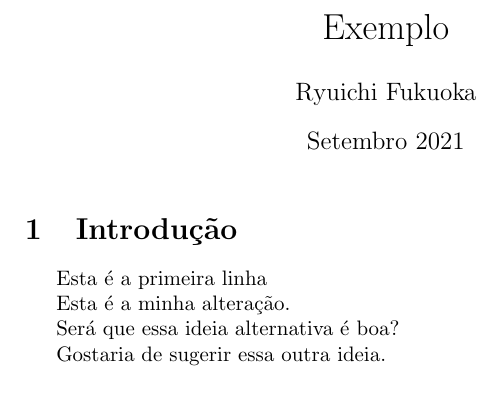
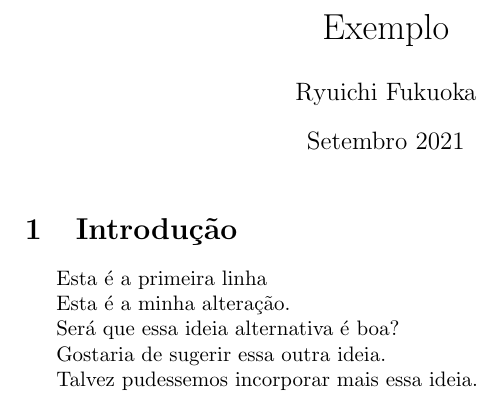
Before and after one commit to ryuichifukuoka/Riemanniana-2021, a LaTeX document (exemplo-ideia-alternativa.tex): part of the page, cut so that both start at the same text. Compiled offline with pdfLaTeX.

Commit message:
Update exemplo-ideia-alternativa.tex

```diff
--- a/exemplo-ideia-alternativa.tex
+++ b/exemplo-ideia-alternativa.tex
@@ -21,4 +21,6 @@ Será que essa ideia alternativa é boa?
 
 Gostaria de sugerir essa outra ideia.
 
+Talvez pudessemos incorporar mais essa ideia.
+
 \end{document}
```
